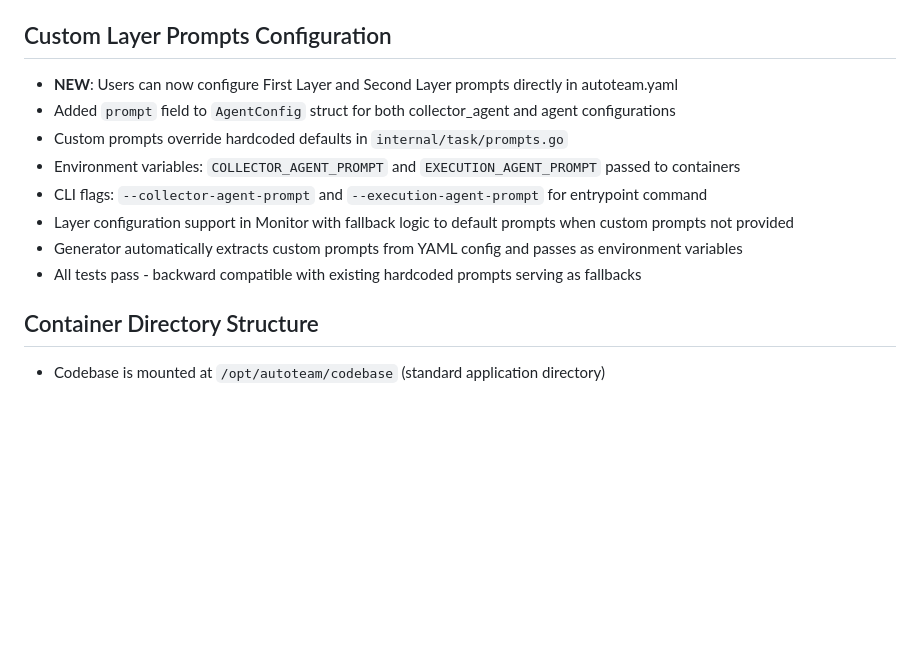
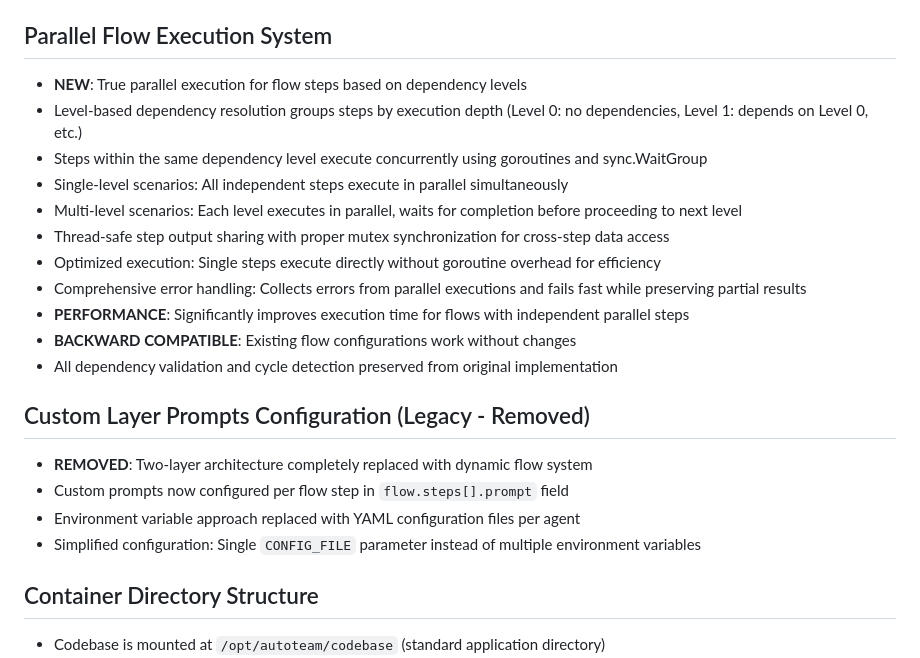
Before and after one commit to diazoxide/autoteam, a Markdown page: CLAUDE.md, the part around the change. GitHub-like rendering; blank space fills up the shorter version.

Commit message:
docs: add parallel flow execution documentation
- Document new level-based dependency resolution system
- Explain parallel execution within dependency levels
- Note performance improvements for independent steps
- Mark legacy two-layer prompts as removed
- Update configuration approach documentation

```diff
--- a/CLAUDE.md
+++ b/CLAUDE.md
@@ -172,15 +172,24 @@
 - After modifying templates in `internal/generator/templates/`, always rebuild the main binary to update embedded templates
 - Use `autoteam generate` to generate compose.yaml and entrypoint.sh from autoteam.yaml configuration
 
-## Custom Layer Prompts Configuration
-- **NEW**: Users can now configure First Layer and Second Layer prompts directly in autoteam.yaml
-- Added `prompt` field to `AgentConfig` struct for both collector_agent and agent configurations
-- Custom prompts override hardcoded defaults in `internal/task/prompts.go`
-- Environment variables: `COLLECTOR_AGENT_PROMPT` and `EXECUTION_AGENT_PROMPT` passed to containers
-- CLI flags: `--collector-agent-prompt` and `--execution-agent-prompt` for entrypoint command
-- Layer configuration support in Monitor with fallback logic to default prompts when custom prompts not provided
-- Generator automatically extracts custom prompts from YAML config and passes as environment variables
-- All tests pass - backward compatible with existing hardcoded prompts serving as fallbacks
+## Parallel Flow Execution System
+- **NEW**: True parallel execution for flow steps based on dependency levels
+- Level-based dependency resolution groups steps by execution depth (Level 0: no dependencies, Level 1: depends on Level 0, etc.)
+- Steps within the same dependency level execute concurrently using goroutines and sync.WaitGroup
+- Single-level scenarios: All independent steps execute in parallel simultaneously
+- Multi-level scenarios: Each level executes in parallel, waits for completion before proceeding to next level
+- Thread-safe step output sharing with proper mutex synchronization for cross-step data access
+- Optimized execution: Single steps execute directly without goroutine overhead for efficiency
+- Comprehensive error handling: Collects errors from parallel executions and fails fast while preserving partial results
+- **PERFORMANCE**: Significantly improves execution time for flows with independent parallel steps
+- **BACKWARD COMPATIBLE**: Existing flow configurations work without changes
+- All dependency validation and cycle detection preserved from original implementation
+
+## Custom Layer Prompts Configuration (Legacy - Removed)
+- **REMOVED**: Two-layer architecture completely replaced with dynamic flow system
+- Custom prompts now configured per flow step in `flow.steps[].prompt` field
+- Environment variable approach replaced with YAML configuration files per agent
+- Simplified configuration: Single `CONFIG_FILE` parameter instead of multiple environment variables
 
 ## Container Directory Structure
 - Codebase is mounted at `/opt/autoteam/codebase` (standard application directory)
```
